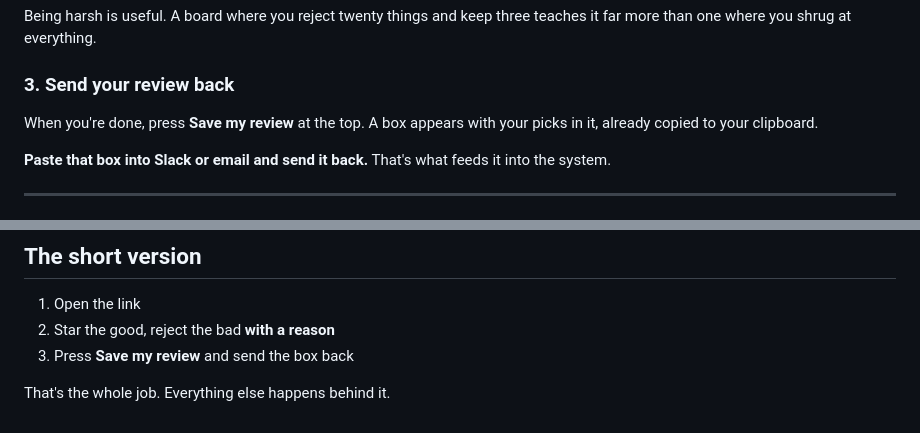
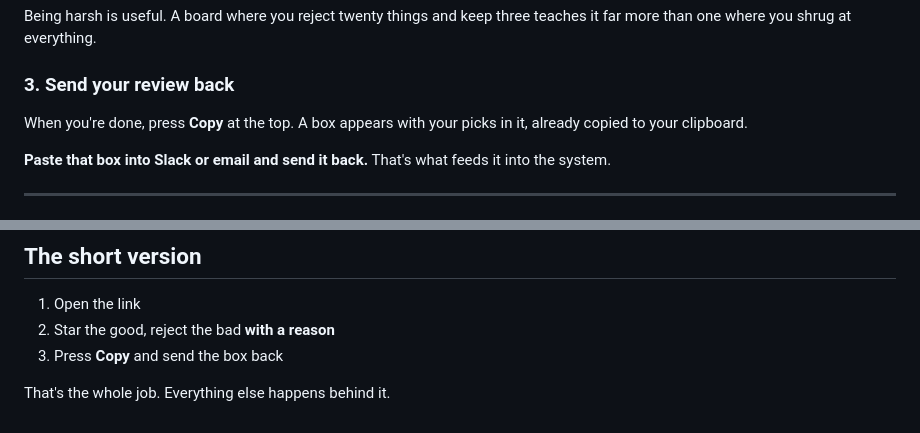
Before and after one commit to Future-Kimono/inspiration-collector, a Markdown page: HOW-TO-USE.md, 2 parts joined by grey strips. Drawn GitHub-style.

Commit message:
Board update 2026-08-07

```diff
--- a/HOW-TO-USE.md
+++ b/HOW-TO-USE.md
@@ -52,7 +52,7 @@ far more than one where you shrug at everything.
 
 ### 3. Send your review back
 
-When you're done, press **Save my review** at the top. A box appears with your picks in it,
+When you're done, press **Copy** at the top. A box appears with your picks in it,
 already copied to your clipboard.
 
 **Paste that box into Slack or email and send it back.** That's what feeds it into the
@@ -122,6 +122,6 @@ soon as you're back on a connection.
 
 1. Open the link
 2. Star the good, reject the bad **with a reason**
-3. Press **Save my review** and send the box back
+3. Press **Copy** and send the box back
 
 That's the whole job. Everything else happens behind it.
```
